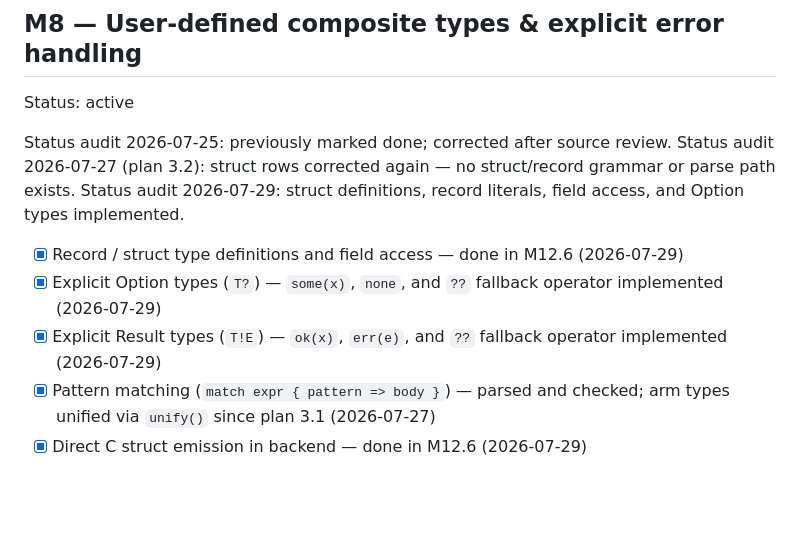
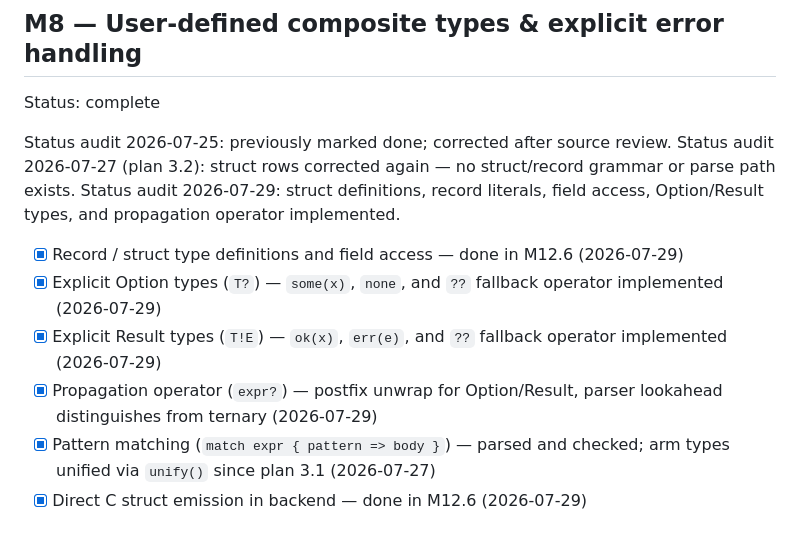
Before and after one commit to vyquocvu/tiqlang, a Markdown page: docs/ROADMAP.md, the part around the change. Rendered like a GitHub page; blank space fills up the shorter version.

Commit message:
docs: mark M8 as complete in ROADMAP.md, add propagation operator item

```diff
--- a/docs/ROADMAP.md
+++ b/docs/ROADMAP.md
@@ -283,15 +283,16 @@ Status audit 2026-07-25: previously marked done; corrected after source review.
 
 ## M8 — User-defined composite types & explicit error handling
 
-Status: active
+Status: complete
 
 Status audit 2026-07-25: previously marked done; corrected after source review.
 Status audit 2026-07-27 (plan 3.2): struct rows corrected again — no struct/record grammar or parse path exists.
-Status audit 2026-07-29: struct definitions, record literals, field access, and Option types implemented.
+Status audit 2026-07-29: struct definitions, record literals, field access, Option/Result types, and propagation operator implemented.
 
 - [x] Record / struct type definitions and field access — done in M12.6 (2026-07-29)
 - [x] Explicit Option types (`T?`) — `some(x)`, `none`, and `??` fallback operator implemented (2026-07-29)
 - [x] Explicit Result types (`T!E`) — `ok(x)`, `err(e)`, and `??` fallback operator implemented (2026-07-29)
+- [x] Propagation operator (`expr?`) — postfix unwrap for Option/Result, parser lookahead distinguishes from ternary (2026-07-29)
 - [x] Pattern matching (`match expr { pattern => body }`) — parsed and checked; arm types unified via `unify()` since plan 3.1 (2026-07-27)
 - [x] Direct C struct emission in backend — done in M12.6 (2026-07-29)
 
```
